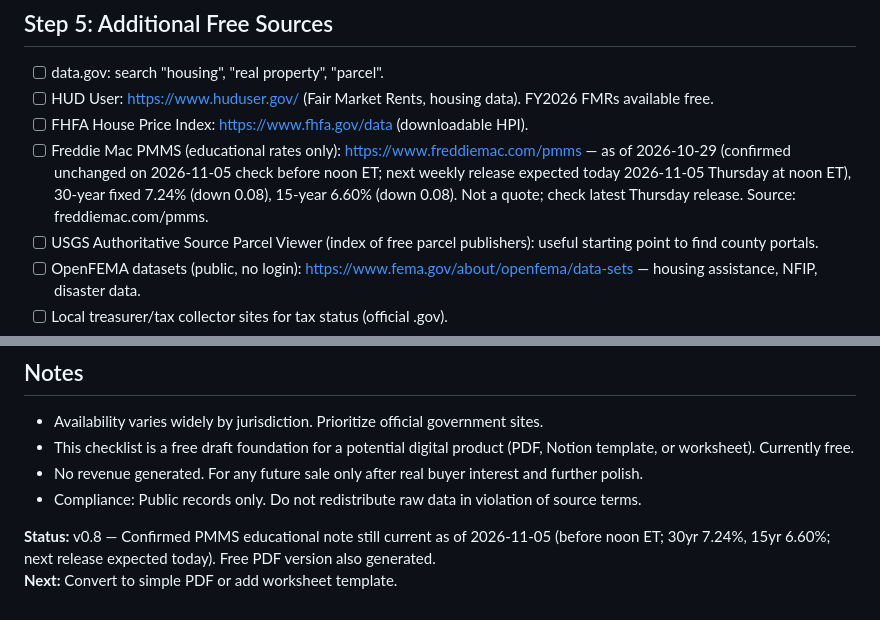
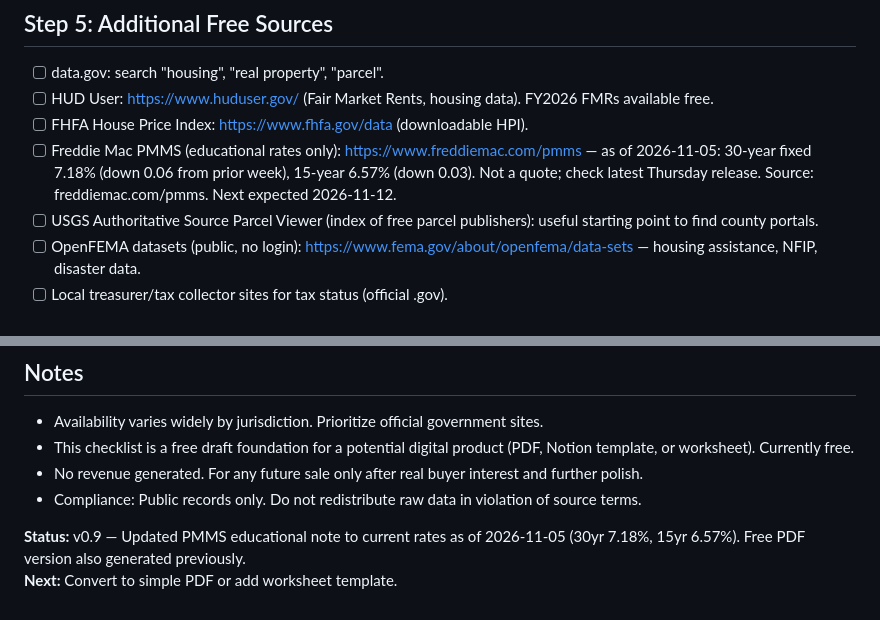
Before and after one commit to jasonjames454015-cmd/servicehub-global, a Markdown page: digital-products/real-estate-data-checklist.md, 2 parts joined by grey strips. Rendered like a GitHub page.

Commit message:
Update real-estate checklist to v0.9 with latest PMMS rates (7.18%/6.57% as of 2026-11-05)

```diff
--- a/digital-products/real-estate-data-checklist.md
+++ b/digital-products/real-estate-data-checklist.md
@@ -41,7 +41,7 @@ Search for official portals. Examples of free public access (verified as .gov):
 - [ ] data.gov: search "housing", "real property", "parcel".
 - [ ] HUD User: https://www.huduser.gov/ (Fair Market Rents, housing data). FY2026 FMRs available free.
 - [ ] FHFA House Price Index: https://www.fhfa.gov/data (downloadable HPI).
-- [ ] Freddie Mac PMMS (educational rates only): https://www.freddiemac.com/pmms — as of 2026-10-29 (confirmed unchanged on 2026-11-05 check before noon ET; next weekly release expected today 2026-11-05 Thursday at noon ET), 30-year fixed 7.24% (down 0.08), 15-year 6.60% (down 0.08). Not a quote; check latest Thursday release. Source: freddiemac.com/pmms.
+- [ ] Freddie Mac PMMS (educational rates only): https://www.freddiemac.com/pmms — as of 2026-11-05: 30-year fixed 7.18% (down 0.06 from prior week), 15-year 6.57% (down 0.03). Not a quote; check latest Thursday release. Source: freddiemac.com/pmms. Next expected 2026-11-12.
 - [ ] USGS Authoritative Source Parcel Viewer (index of free parcel publishers): useful starting point to find county portals.
 - [ ] OpenFEMA datasets (public, no login): https://www.fema.gov/about/openfema/data-sets — housing assistance, NFIP, disaster data.
 - [ ] Local treasurer/tax collector sites for tax status (official .gov).
@@ -59,5 +59,5 @@ Search for official portals. Examples of free public access (verified as .gov):
 - No revenue generated. For any future sale only after real buyer interest and further polish.
 - Compliance: Public records only. Do not redistribute raw data in violation of source terms.
 
-**Status:** v0.8 — Confirmed PMMS educational note still current as of 2026-11-05 (before noon ET; 30yr 7.24%, 15yr 6.60%; next release expected today). Free PDF version also generated.
+**Status:** v0.9 — Updated PMMS educational note to current rates as of 2026-11-05 (30yr 7.18%, 15yr 6.57%). Free PDF version also generated previously.
 **Next:** Convert to simple PDF or add worksheet template.
```
Also changed, not shown: other parts of digital-products/real-estate-data-checklist.md (+2 -2 lines).
